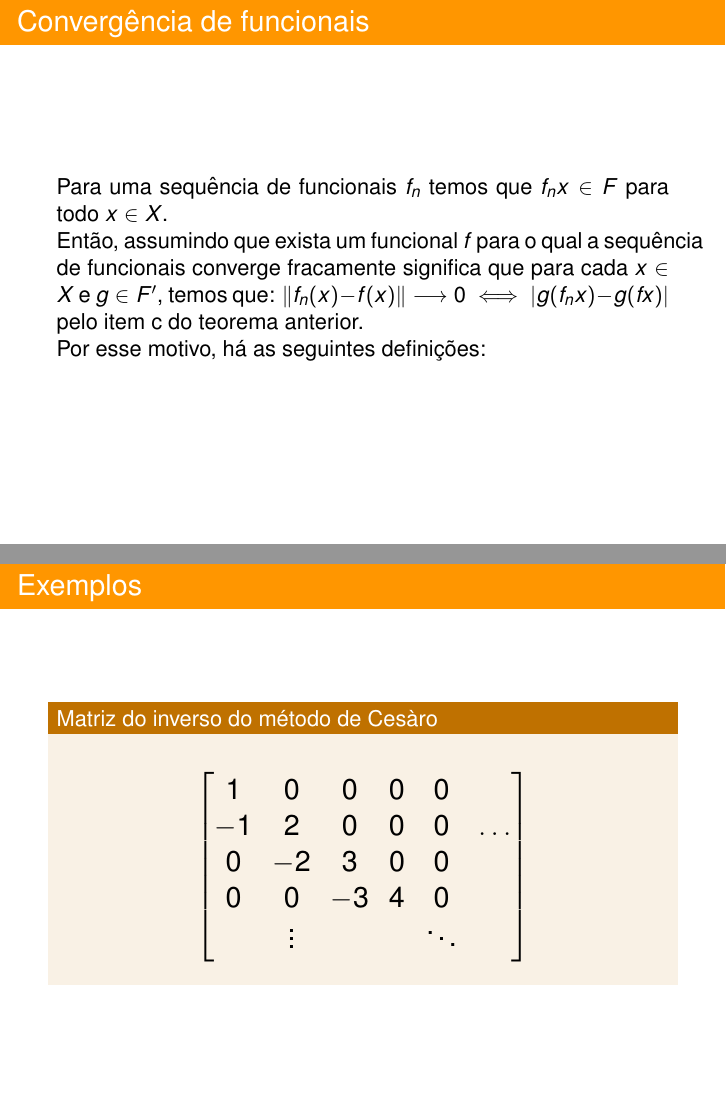
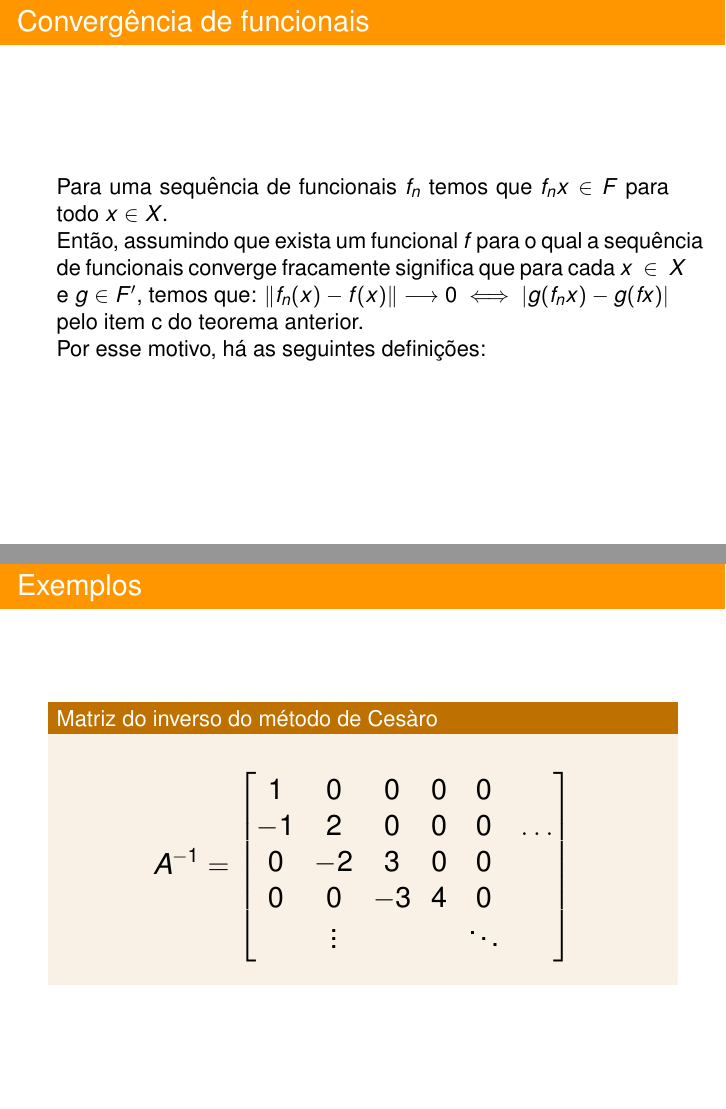
Before and after one commit to Alexandregd/Convergencia-e-Toeplitz, LaTeX slides (Convergencia-e-Toeplitz.tex): pages 21 and 57 of 63, joined at a grey line. The pictures show the PDF file Convergencia-e-Toeplitz.pdf that the author committed with the source.

Commit message:
Melhora inverso Cesàro

```diff
--- a/Convergencia-e-Toeplitz.tex
+++ b/Convergencia-e-Toeplitz.tex
@@ -116,7 +116,7 @@ Seja $(x_n)$ uma sequência em um espaço normado $X$. Então
 \justifying
 Para uma sequência de funcionais $f_n$ temos que $f_nx \in F$ para todo $ x \in X$. \pause
 
-Então, assumindo que exista um funcional $f$ para o qual a sequência de funcionais converge fracamente significa que  para cada  $x \in X$ e $g \in F'$, temos que:
+Então, assumindo que exista um funcional $f$ para o qual a sequência de funcionais converge fracamente significa que  para cada  $x~\in~X$ e $g \in F'$, temos que:
  $\Vert f_n(x) - f(x) \Vert \l 0 \iff \vert g(f_nx) - g(fx) \vert$ pelo item c do teorema anterior. \\
 
 \pause Por esse motivo, há as seguintes definições:
@@ -384,6 +384,7 @@ Considerando uma sequência de funconais $(f_n)$ no teorema anterior obtemos apl
   \begin{block}{Matriz do inverso do método de Cesàro}
     {\Large
     \begin{equation*}
+    A^{-1}=
       \begin{bmatrix}
         1  & 0  & 0 & 0 & 0 & \\
         -1 & 2  & 0 & 0 & 0 & \dots\\
```
Also changed, not shown: Convergencia-e-Toeplitz.pdf.
